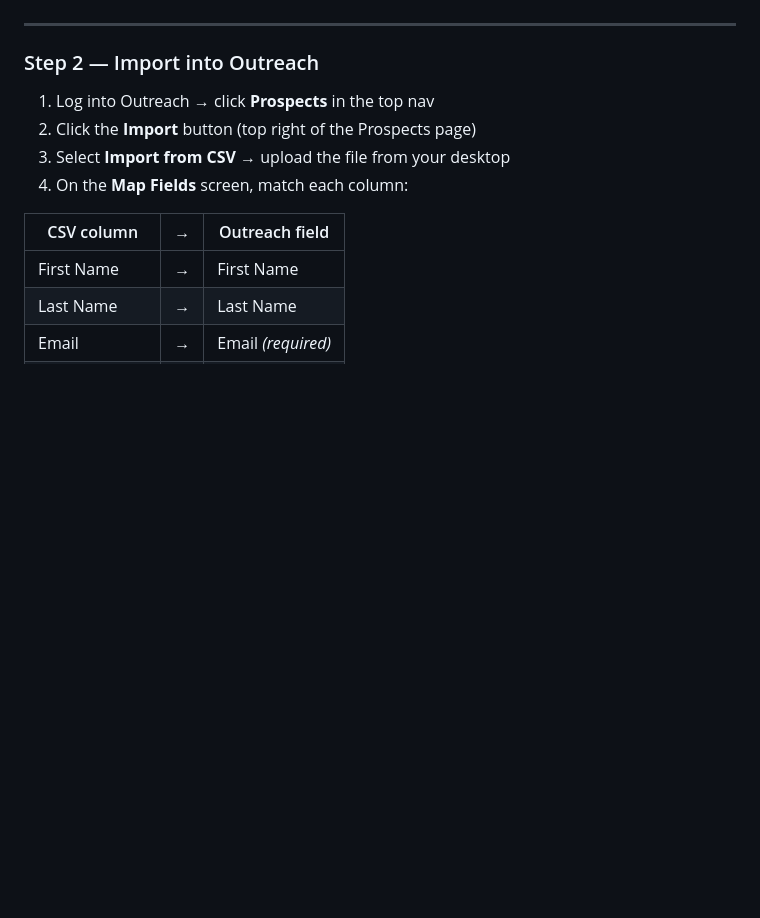
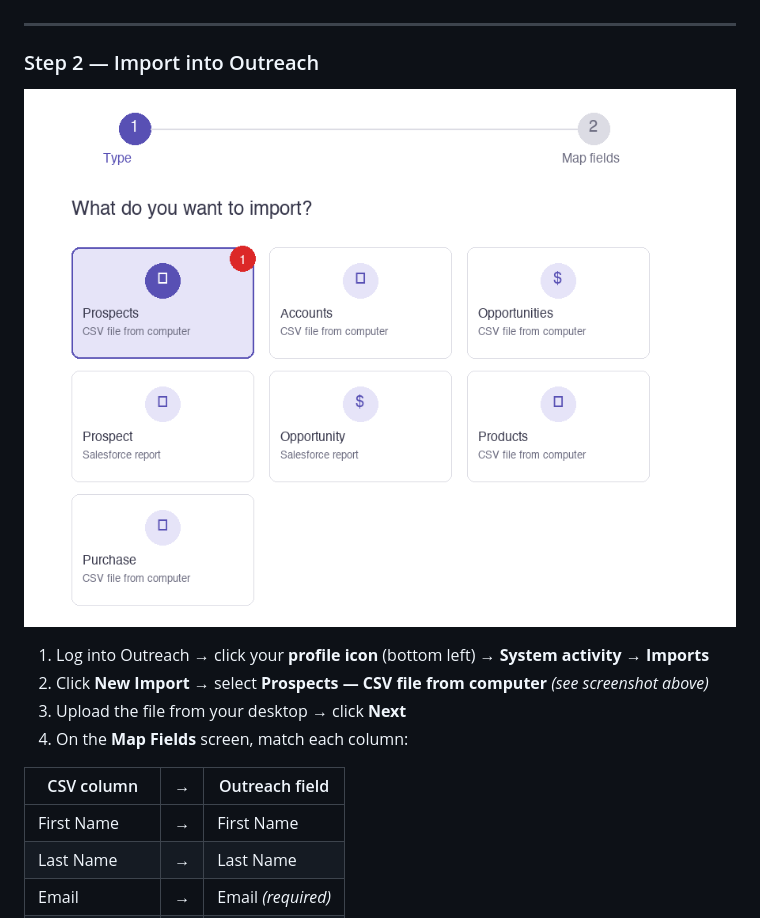
Before and after one commit to aaronsultan1/aaron-coverage, a Markdown page: sections/03-outreach-sequences/README.md, the part around one of its changes. Rendered like a GitHub page; pictures changed too: assets/screenshots/outreach/04-import-type-prospects.png (added); blank space fills up the shorter version.

```diff
--- a/sections/03-outreach-sequences/README.md
+++ b/sections/03-outreach-sequences/README.md
@@ -41,9 +41,11 @@ This is the end-to-end process for building a new audience and getting emails ou
 
 ### Step 2 — Import into Outreach
 
-1. Log into Outreach → click **Prospects** in the top nav
-2. Click the **Import** button (top right of the Prospects page)
-3. Select **Import from CSV** → upload the file from your desktop
+![Select Prospects as the import type](../../assets/screenshots/outreach/04-import-type-prospects.png)
+
+1. Log into Outreach → click your **profile icon** (bottom left) → **System activity** → **Imports**
+2. Click **New Import** → select **Prospects — CSV file from computer** *(see screenshot above)*
+3. Upload the file from your desktop → click **Next**
 4. On the **Map Fields** screen, match each column:
 
 | CSV column | → | Outreach field |
```
Also changed, not shown: other parts of sections/03-outreach-sequences/README.md (+20 -11 lines), assets/screenshots/outreach/03-system-activity-imports.png (added), assets/screenshots/outreach/05-finalize-import.png (added), assets/screenshots/outreach/06-skip-duplicates.png (added), assets/screenshots/outreach/07-import-complete.png (added).
